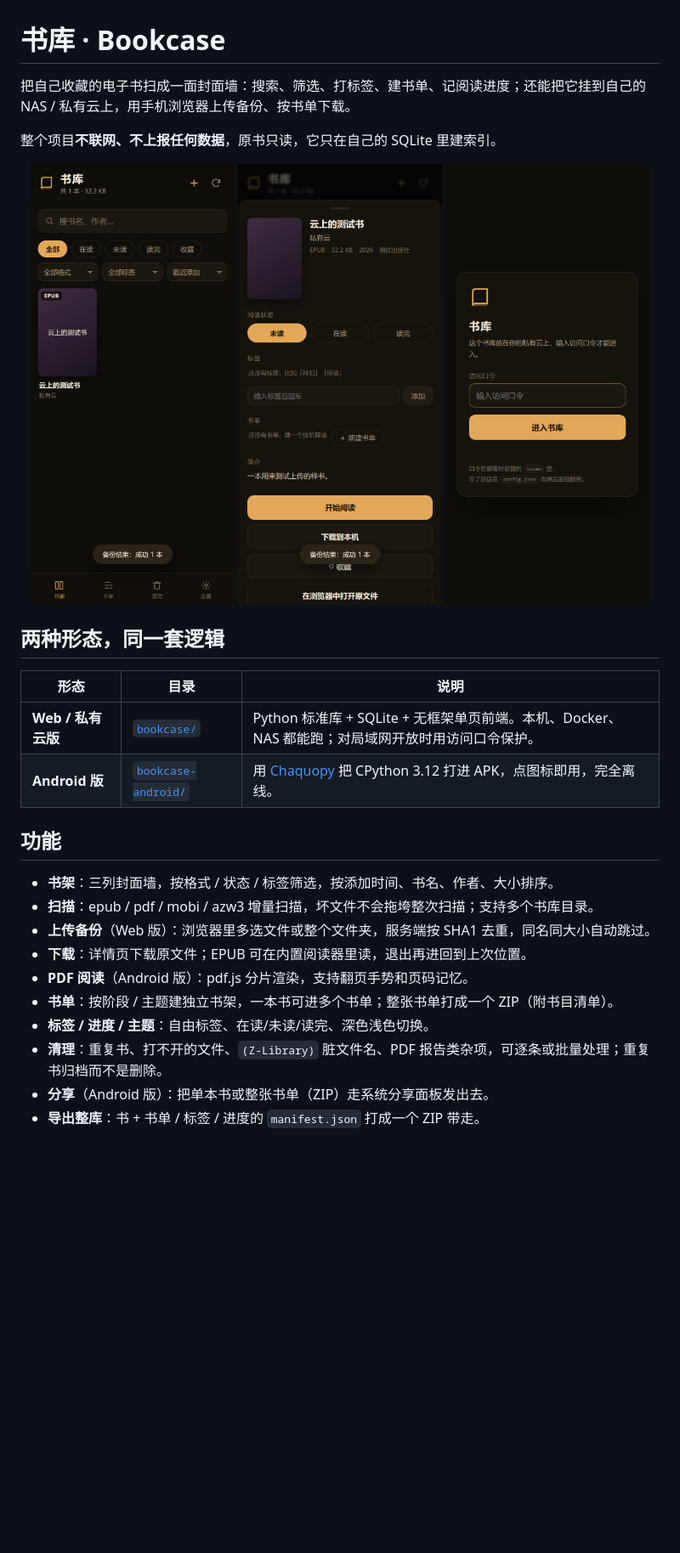
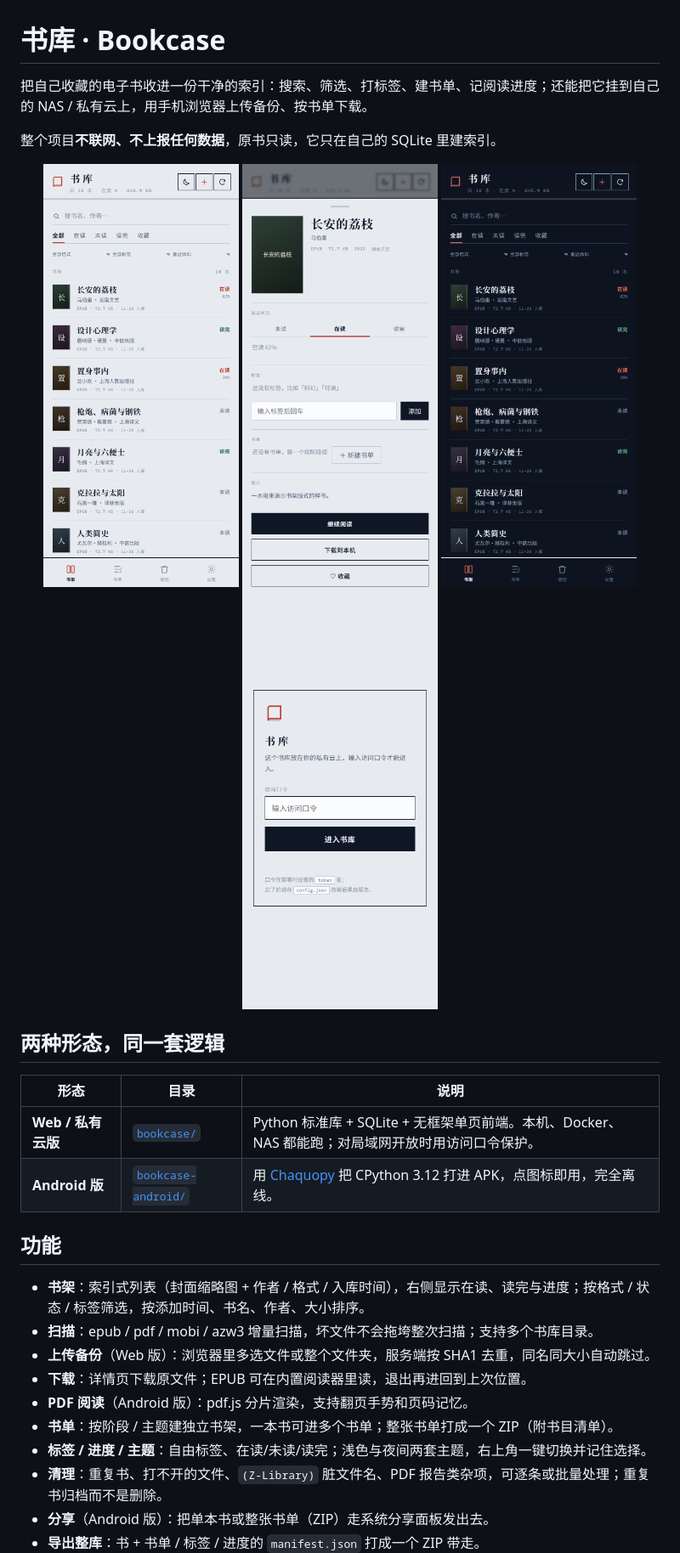
Before and after one commit to kxiao1429-svg/bookcase, a Markdown page: README.md, the part around the change. Shown at 85% size. Drawn GitHub-style; pictures changed too: docs/screenshots/detail.png, docs/screenshots/login.png, docs/screenshots/night.png (added); blank space fills up the shorter version.

Commit message:
docs: 换上改版后的书架、详情、夜间与登录截图
README 的功能描述同步改成索引式列表；截图换成真实数据下的浅色书架、详情、夜间模式和登录页。

```diff
--- a/README.md
+++ b/README.md
@@ -1,13 +1,14 @@
 # 书库 · Bookcase
 
-把自己收藏的电子书扫成一面封面墙：搜索、筛选、打标签、建书单、记阅读进度；还能把它挂到自己的 NAS / 私有云上，用手机浏览器上传备份、按书单下载。
+把自己收藏的电子书收进一份干净的索引：搜索、筛选、打标签、建书单、记阅读进度；还能把它挂到自己的 NAS / 私有云上，用手机浏览器上传备份、按书单下载。
 
 整个项目**不联网、不上报任何数据**，原书只读，它只在自己的 SQLite 里建索引。
 
 <p align="center">
-  <img src="docs/screenshots/shelf.png" width="240" alt="书架">
-  <img src="docs/screenshots/detail.png" width="240" alt="图书详情">
-  <img src="docs/screenshots/login.png" width="240" alt="访问口令">
+  <img src="docs/screenshots/shelf.png" width="230" alt="书架">
+  <img src="docs/screenshots/detail.png" width="230" alt="图书详情">
+  <img src="docs/screenshots/night.png" width="230" alt="夜间模式">
+  <img src="docs/screenshots/login.png" width="230" alt="访问口令">
 </p>
 
 ## 两种形态，同一套逻辑
@@ -19,13 +20,13 @@
 
 ## 功能
 
-- **书架**：三列封面墙，按格式 / 状态 / 标签筛选，按添加时间、书名、作者、大小排序。
+- **书架**：索引式列表（封面缩略图 + 作者 / 格式 / 入库时间），右侧显示在读、读完与进度；按格式 / 状态 / 标签筛选，按添加时间、书名、作者、大小排序。
 - **扫描**：epub / pdf / mobi / azw3 增量扫描，坏文件不会拖垮整次扫描；支持多个书库目录。
 - **上传备份**（Web 版）：浏览器里多选文件或整个文件夹，服务端按 SHA1 去重，同名同大小自动跳过。
 - **下载**：详情页下载原文件；EPUB 可在内置阅读器里读，退出再进回到上次位置。
 - **PDF 阅读**（Android 版）：pdf.js 分片渲染，支持翻页手势和页码记忆。
 - **书单**：按阶段 / 主题建独立书架，一本书可进多个书单；整张书单打成一个 ZIP（附书目清单）。
-- **标签 / 进度 / 主题**：自由标签、在读/未读/读完、深色浅色切换。
+- **标签 / 进度 / 主题**：自由标签、在读/未读/读完；浅色与夜间两套主题，右上角一键切换并记住选择。
 - **清理**：重复书、打不开的文件、`(Z-Library)` 脏文件名、PDF 报告类杂项，可逐条或批量处理；重复书归档而不是删除。
 - **分享**（Android 版）：把单本书或整张书单（ZIP）走系统分享面板发出去。
 - **导出整库**：书 + 书单 / 标签 / 进度的 `manifest.json` 打成一个 ZIP 带走。
```
